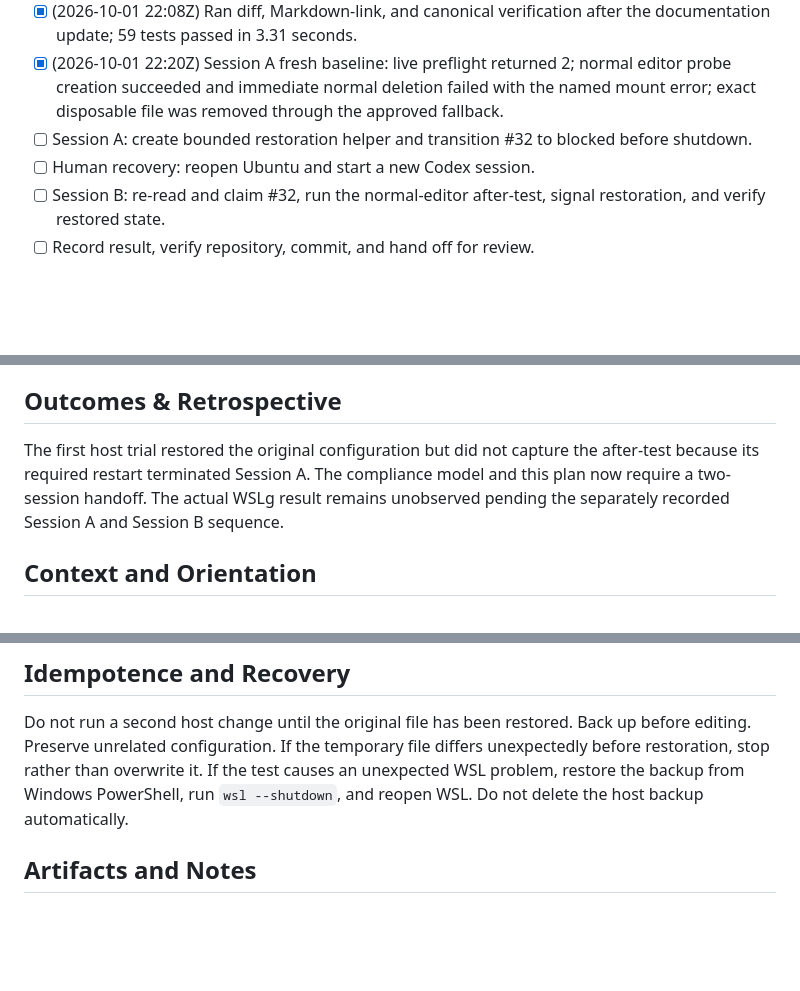
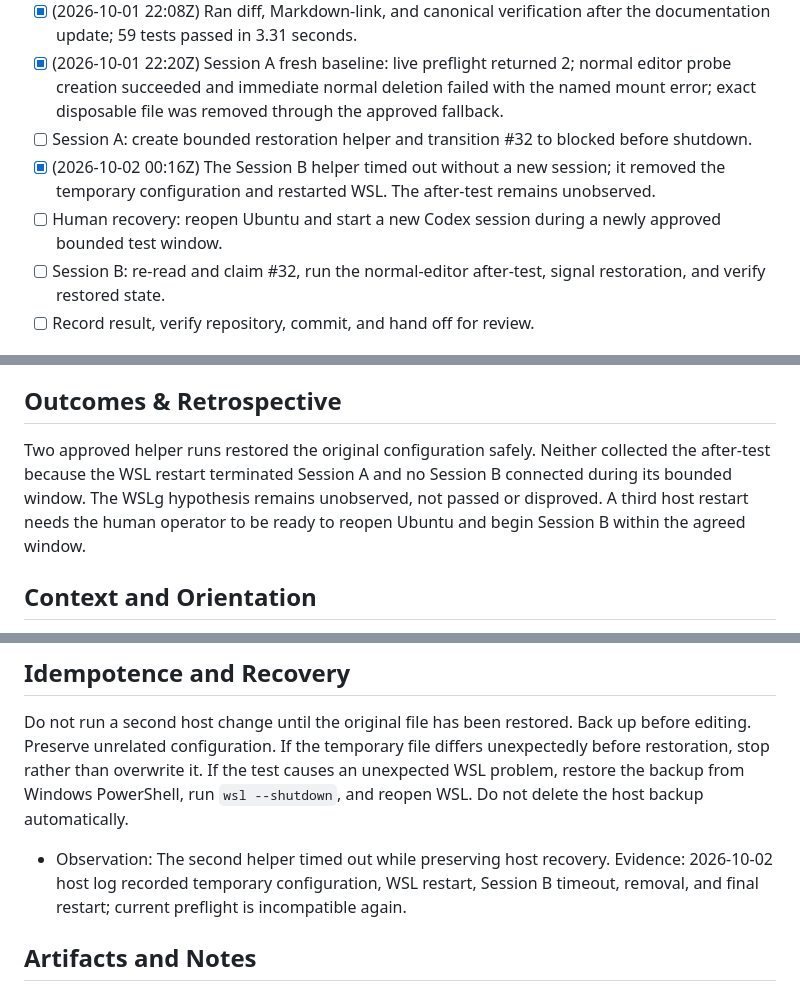
Before and after one commit to successbycs/ShortList, a Markdown page: .agent/execplans/2026-10-02-run-wslg-disable-spike.md, 3 parts joined by grey strips. Drawn GitHub-style; blank space fills up the shorter version.

Commit message:
docs: record WSLg Session B timeout

```diff
--- a/.agent/execplans/2026-10-02-run-wslg-disable-spike.md
+++ b/.agent/execplans/2026-10-02-run-wslg-disable-spike.md
@@ -19,7 +19,8 @@ Run one controlled, temporary host experiment: disable WSLg through the document
 - [x] (2026-10-01 22:08Z) Ran diff, Markdown-link, and canonical verification after the documentation update; 59 tests passed in 3.31 seconds.
 - [x] (2026-10-01 22:20Z) Session A fresh baseline: live preflight returned 2; normal editor probe creation succeeded and immediate normal deletion failed with the named mount error; exact disposable file was removed through the approved fallback.
 - [ ] Session A: create bounded restoration helper and transition #32 to blocked before shutdown.
-- [ ] Human recovery: reopen Ubuntu and start a new Codex session.
+- [x] (2026-10-02 00:16Z) The Session B helper timed out without a new session; it removed the temporary configuration and restarted WSL. The after-test remains unobserved.
+- [ ] Human recovery: reopen Ubuntu and start a new Codex session during a newly approved bounded test window.
 - [ ] Session B: re-read and claim #32, run the normal-editor after-test, signal restoration, and verify restored state.
 - [ ] Record result, verify repository, commit, and hand off for review.
 
@@ -46,7 +47,7 @@ Run one controlled, temporary host experiment: disable WSLg through the document
 
 ## Outcomes & Retrospective
 
-The first host trial restored the original configuration but did not capture the after-test because its required restart terminated Session A. The compliance model and this plan now require a two-session handoff. The actual WSLg result remains unobserved pending the separately recorded Session A and Session B sequence.
+Two approved helper runs restored the original configuration safely. Neither collected the after-test because the WSL restart terminated Session A and no Session B connected during its bounded window. The WSLg hypothesis remains unobserved, not passed or disproved. A third host restart needs the human operator to be ready to reopen Ubuntu and begin Session B within the agreed window.
 
 ## Context and Orientation
 
@@ -107,6 +108,9 @@ Supported means mount absent and app-server probe returns 0. Disproved means mou
 
 Do not run a second host change until the original file has been restored. Back up before editing. Preserve unrelated configuration. If the temporary file differs unexpectedly before restoration, stop rather than overwrite it. If the test causes an unexpected WSL problem, restore the backup from Windows PowerShell, run `wsl --shutdown`, and reopen WSL. Do not delete the host backup automatically.
 
+- Observation: The second helper timed out while preserving host recovery.
+  Evidence: 2026-10-02 host log recorded temporary configuration, WSL restart, Session B timeout, removal, and final restart; current preflight is incompatible again.
+
 ## Artifacts and Notes
 
 The disposable probe stays in `/tmp` and is not committed. Host configuration contents and backup contents are not committed or posted to GitHub. This plan stores only sanitized evidence. The supporting design is `.agent/execplans/2026-10-02-design-wslg-disable-experiment.md`.
```
